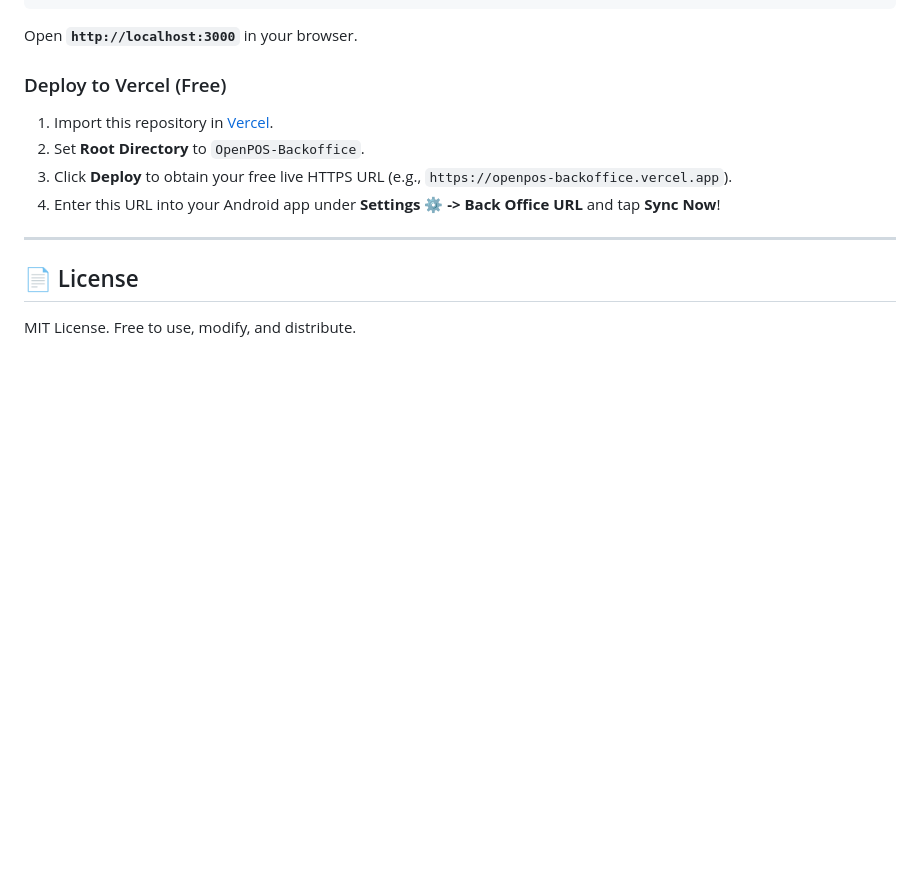
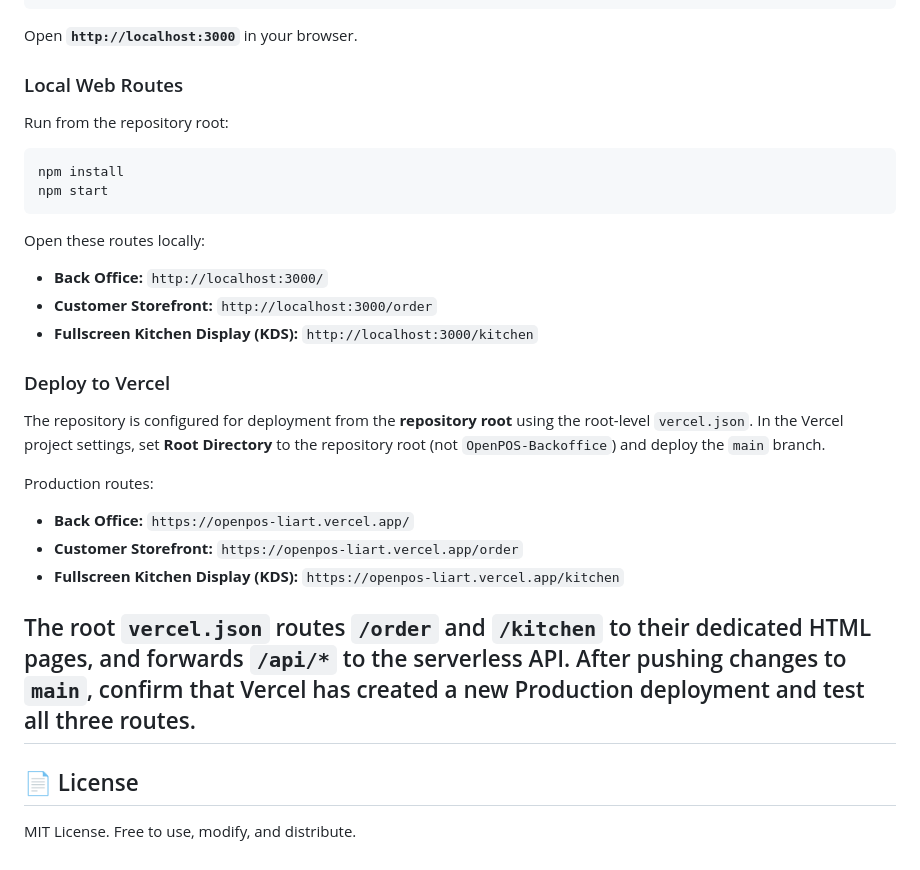
Before and after one commit to yoalmog/OpenPOS, a Markdown page: README.md, the part around the change. Drawn GitHub-style; blank space fills up the shorter version.

Commit message:
docs: document local and Vercel OpenPOS routes

````diff
--- a/README.md
+++ b/README.md
@@ -71,12 +71,32 @@ npm start
 ```
 Open **`http://localhost:3000`** in your browser.
 
-### Deploy to Vercel (Free)
-1. Import this repository in [Vercel](https://vercel.com/new).
-2. Set **Root Directory** to `OpenPOS-Backoffice`.
-3. Click **Deploy** to obtain your free live HTTPS URL (e.g., `https://openpos-backoffice.vercel.app`).
-4. Enter this URL into your Android app under **Settings ⚙️ -> Back Office URL** and tap **Sync Now**!
+### Local Web Routes
 
+Run from the repository root:
+
+```bash
+npm install
+npm start
+```
+
+Open these routes locally:
+
+* **Back Office:** `http://localhost:3000/`
+* **Customer Storefront:** `http://localhost:3000/order`
+* **Fullscreen Kitchen Display (KDS):** `http://localhost:3000/kitchen`
+
+### Deploy to Vercel
+
+The repository is configured for deployment from the **repository root** using the root-level `vercel.json`. In the Vercel project settings, set **Root Directory** to the repository root (not `OpenPOS-Backoffice`) and deploy the `main` branch.
+
+Production routes:
+
+* **Back Office:** `https://openpos-liart.vercel.app/`
+* **Customer Storefront:** `https://openpos-liart.vercel.app/order`
+* **Fullscreen Kitchen Display (KDS):** `https://openpos-liart.vercel.app/kitchen`
+
+The root `vercel.json` routes `/order` and `/kitchen` to their dedicated HTML pages, and forwards `/api/*` to the serverless API. After pushing changes to `main`, confirm that Vercel has created a new Production deployment and test all three routes.
 ---
 
 ## 📄 License
````
